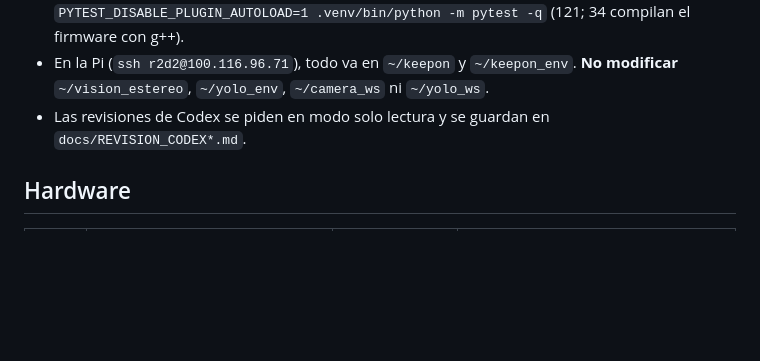
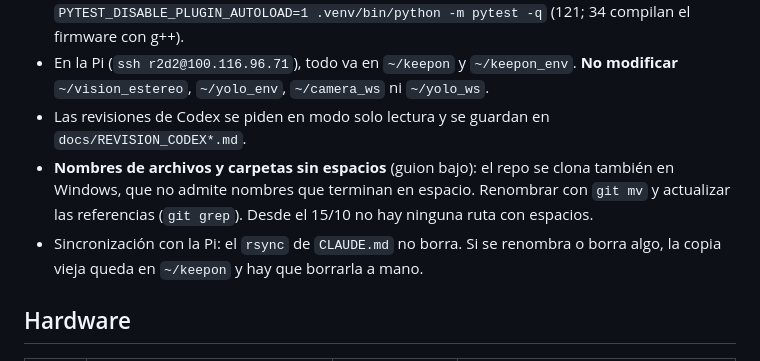
Before and after one commit to HecVelaz/keepon-pro, a Markdown page: AGENTS.md, the part around one of its changes. Drawn GitHub-style; blank space fills up the shorter version.

```diff
--- a/AGENTS.md
+++ b/AGENTS.md
@@ -13,6 +13,8 @@ Cabeza robótica social de 3 GDL (yaw/pitch/roll) con visión artificial, µTP d
 - Los bugs encontrados se convierten en tests de regresión. Tests: `PYTEST_DISABLE_PLUGIN_AUTOLOAD=1 .venv/bin/python -m pytest -q` (121; 34 compilan el firmware con g++).
 - En la Pi (`ssh r2d2@100.116.96.71`), todo va en `~/keepon` y `~/keepon_env`. **No modificar** `~/vision_estereo`, `~/yolo_env`, `~/camera_ws` ni `~/yolo_ws`.
 - Las revisiones de Codex se piden en modo solo lectura y se guardan en `docs/REVISION_CODEX*.md`.
+- **Nombres de archivos y carpetas sin espacios** (guion bajo): el repo se clona también en Windows, que no admite nombres que terminan en espacio. Renombrar con `git mv` y actualizar las referencias (`git grep`). Desde el 15/10 no hay ninguna ruta con espacios.
+- Sincronización con la Pi: el `rsync` de `CLAUDE.md` no borra. Si se renombra o borra algo, la copia vieja queda en `~/keepon` y hay que borrarla a mano.
 
 ## Hardware
 | Eje | Servo | GPIO (ESP32-C3) | Sin pulso |
```
Also changed, not shown: other parts of AGENTS.md (+1 -1 lines), CLAUDE.md (+3 -0 lines).
